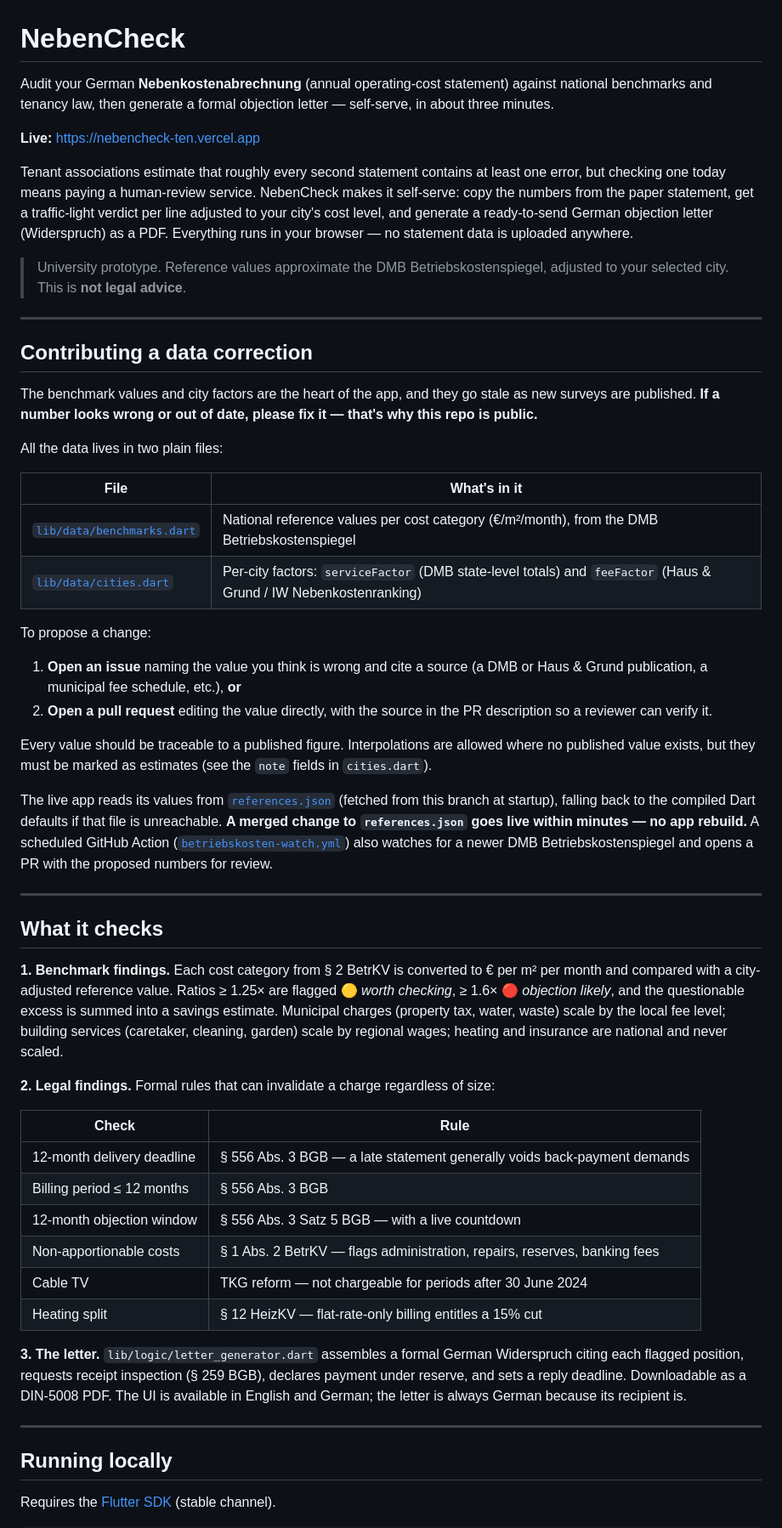
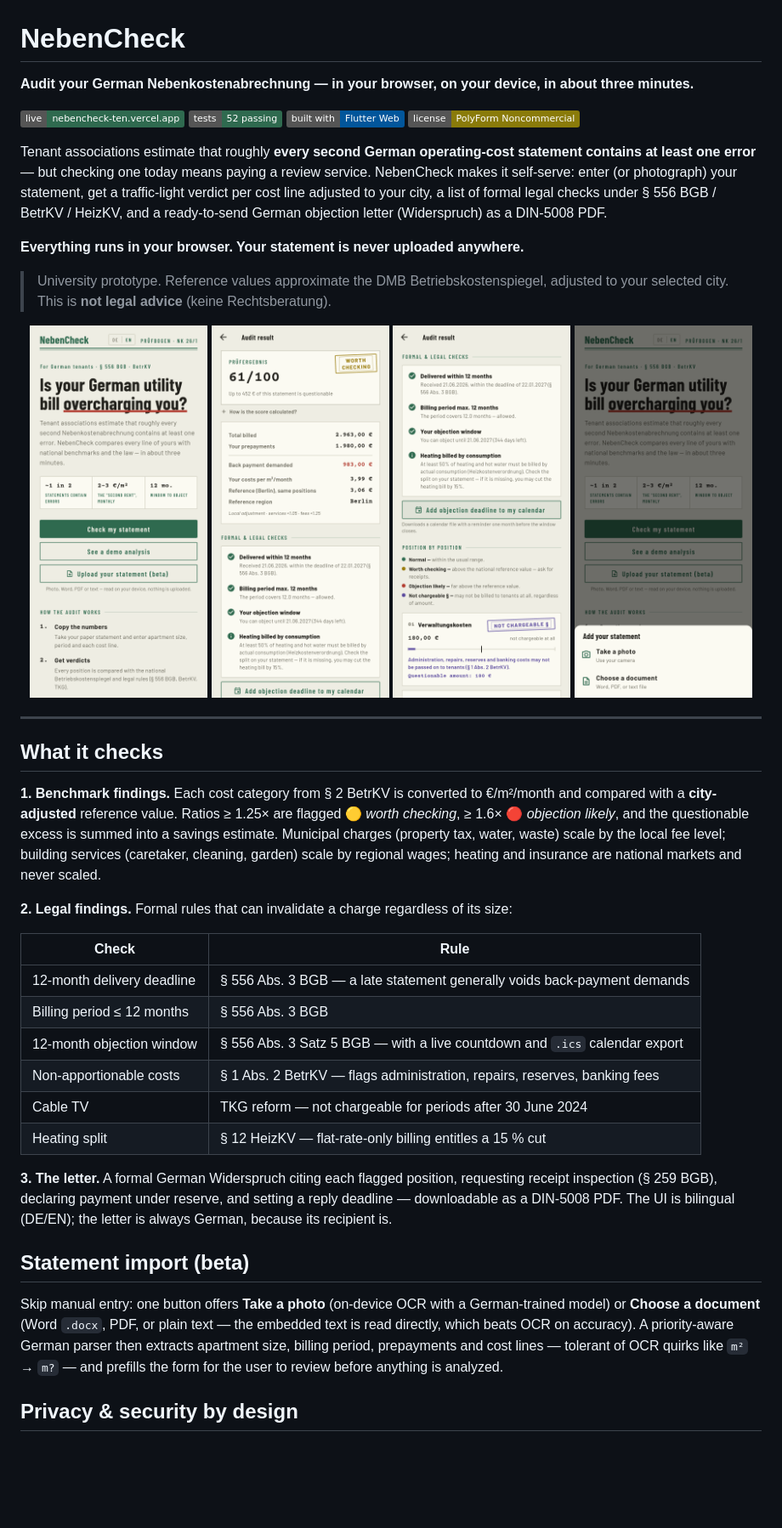
Before and after one commit to Devastating-Phoenix/nebencheck, a Markdown page: README.md, the part around one of its changes. Shown at 85% size. Drawn GitHub-style; pictures changed too: docs/screenshots/chooser.png (added), docs/screenshots/home.png (added), docs/screenshots/positions.png (added); badges without logos; blank space fills up the shorter version.

```diff
--- a/README.md
+++ b/README.md
@@ -1,87 +1,69 @@
 # NebenCheck
 
-Audit your German **Nebenkostenabrechnung** (annual operating-cost statement)
-against national benchmarks and tenancy law, then generate a formal objection
-letter — self-serve, in about three minutes.
+**Audit your German Nebenkostenabrechnung — in your browser, on your device, in about three minutes.**
 
-**Live:** https://nebencheck-ten.vercel.app
+[![Live](https://img.shields.io/badge/live-nebencheck--ten.vercel.app-2F6A4F)](https://nebencheck-ten.vercel.app)
+[![Tests](https://img.shields.io/badge/tests-52%20passing-2F6A4F)](test/)
+[![Built with Flutter](https://img.shields.io/badge/built%20with-Flutter%20Web-02569B)](https://flutter.dev)
+[![License](https://img.shields.io/badge/license-PolyForm%20Noncommercial-8A7B0A)](LICENSE)
 
-Tenant associations estimate that roughly every second statement contains at
-least one error, but checking one today means paying a human-review service.
-NebenCheck makes it self-serve: copy the numbers from the paper statement, get a
-traffic-light verdict per line adjusted to your city's cost level, and generate
-a ready-to-send German objection letter (Widerspruch) as a PDF. Everything runs
-in your browser — no statement data is uploaded anywhere.
+Tenant associations estimate that roughly **every second German operating-cost
+statement contains at least one error** — but checking one today means paying a
+review service. NebenCheck makes it self-serve: enter (or photograph) your
+statement, get a traffic-light verdict per cost line adjusted to your city, a
+list of formal legal checks under § 556 BGB / BetrKV / HeizKV, and a
+ready-to-send German objection letter (Widerspruch) as a DIN-5008 PDF.
 
-> University prototype. Reference values approximate the DMB Betriebskostenspiegel,
-> adjusted to your selected city. This is **not legal advice**.
+**Everything runs in your browser. Your statement is never uploaded anywhere.**
 
----
+> University prototype. Reference values approximate the DMB
+> Betriebskostenspiegel, adjusted to your selected city. This is **not legal
+> advice** (keine Rechtsberatung).
 
-## Contributing a data correction
-
-The benchmark values and city factors are the heart of the app, and they go
-stale as new surveys are published. **If a number looks wrong or out of date,
-please fix it — that's why this repo is public.**
-
-All the data lives in two plain files:
-
-| File | What's in it |
-|------|--------------|
-| [`lib/data/benchmarks.dart`](lib/data/benchmarks.dart) | National reference values per cost category (€/m²/month), from the DMB Betriebskostenspiegel |
-| [`lib/data/cities.dart`](lib/data/cities.dart) | Per-city factors: `serviceFactor` (DMB state-level totals) and `feeFactor` (Haus & Grund / IW Nebenkostenranking) |
-
-To propose a change:
-
-1. **Open an issue** naming the value you think is wrong and cite a source (a DMB
-   or Haus & Grund publication, a municipal fee schedule, etc.), **or**
-2. **Open a pull request** editing the value directly, with the source in the PR
-   description so a reviewer can verify it.
-
-Every value should be traceable to a published figure. Interpolations are allowed
-where no published value exists, but they must be marked as estimates (see the
-`note` fields in `cities.dart`).
-
-The live app reads its values from [`references.json`](references.json) (fetched
-from this branch at startup), falling back to the compiled Dart defaults if that
-file is unreachable. **A merged change to `references.json` goes live within
-minutes — no app rebuild.** A scheduled GitHub Action
-([`betriebskosten-watch.yml`](.github/workflows/betriebskosten-watch.yml)) also
-watches for a newer DMB Betriebskostenspiegel and opens a PR with the proposed
-numbers for review.
+<p align="center">
+  <img src="docs/screenshots/home.png"      width="24%" alt="Home screen with audit explanation and import options" />
+  <img src="docs/screenshots/score.png"     width="24%" alt="Audit result: score 61/100 with a WORTH CHECKING stamp, cost summary, legal checks" />
+  <img src="docs/screenshots/positions.png" width="24%" alt="Position-by-position verdicts, including a NOT CHARGEABLE stamp for administration costs" />
+  <img src="docs/screenshots/chooser.png"   width="24%" alt="Statement import chooser: take a photo or choose a Word/PDF/text document" />
+</p>
 
 ---
 
 ## What it checks
 
-**1. Benchmark findings.** Each cost category from § 2 BetrKV is converted to €
-per m² per month and compared with a city-adjusted reference value. Ratios
+**1. Benchmark findings.** Each cost category from § 2 BetrKV is converted to
+€/m²/month and compared with a **city-adjusted** reference value. Ratios
 ≥ 1.25× are flagged 🟡 *worth checking*, ≥ 1.6× 🔴 *objection likely*, and the
 questionable excess is summed into a savings estimate. Municipal charges
 (property tax, water, waste) scale by the local fee level; building services
-(caretaker, cleaning, garden) scale by regional wages; heating and insurance are
-national and never scaled.
+(caretaker, cleaning, garden) scale by regional wages; heating and insurance
+are national markets and never scaled.
 
-**2. Legal findings.** Formal rules that can invalidate a charge regardless of size:
+**2. Legal findings.** Formal rules that can invalidate a charge regardless of
+its size:
 
 | Check | Rule |
 |---|---|
 | 12-month delivery deadline | § 556 Abs. 3 BGB — a late statement generally voids back-payment demands |
 | Billing period ≤ 12 months | § 556 Abs. 3 BGB |
-| 12-month objection window | § 556 Abs. 3 Satz 5 BGB — with a live countdown |
+| 12-month objection window | § 556 Abs. 3 Satz 5 BGB — with a live countdown and `.ics` calendar export |
 | Non-apportionable costs | § 1 Abs. 2 BetrKV — flags administration, repairs, reserves, banking fees |
 | Cable TV | TKG reform — not chargeable for periods after 30 June 2024 |
-| Heating split | § 12 HeizKV — flat-rate-only billing entitles a 15% cut |
+| Heating split | § 12 HeizKV — flat-rate-only billing entitles a 15 % cut |
 
-**3. The letter.** `lib/logic/letter_generator.dart` assembles a formal German
-Widerspruch citing each flagged position, requests receipt inspection (§ 259 BGB),
-declares payment under reserve, and sets a reply deadline. Downloadable as a
-DIN-5008 PDF. The UI is available in English and German; the letter is always
-German because its recipient is.
+**3. The letter.** A formal German Widerspruch citing each flagged position,
+requesting receipt inspection (§ 259 BGB), declaring payment under reserve,
+and setting a reply deadline — downloadable as a DIN-5008 PDF. The UI is
+bilingual (DE/EN); the letter is always German, because its recipient is.
 
----
+## Statement import (beta)
 
-## Running locally
+Skip manual entry: one button offers **Take a photo** (on-device OCR with a
+German-trained model) or **Choose a document** (Word `.docx`, PDF, or plain
+text — the embedded text is read directly, which beats OCR on accuracy). A
+priority-aware German parser then extracts apartment size, billing period,
+prepayments and cost lines — tolerant of OCR quirks like `m²` → `m?` — and
+prefills the form for the user to review before anything is analyzed.
 
-Requires the [Flutter SDK](https://docs.flutter.dev/get-started/install) (stable channel).
+## Privacy & security by design
 
```
Also changed, not shown: other parts of README.md (+81 -17 lines).
